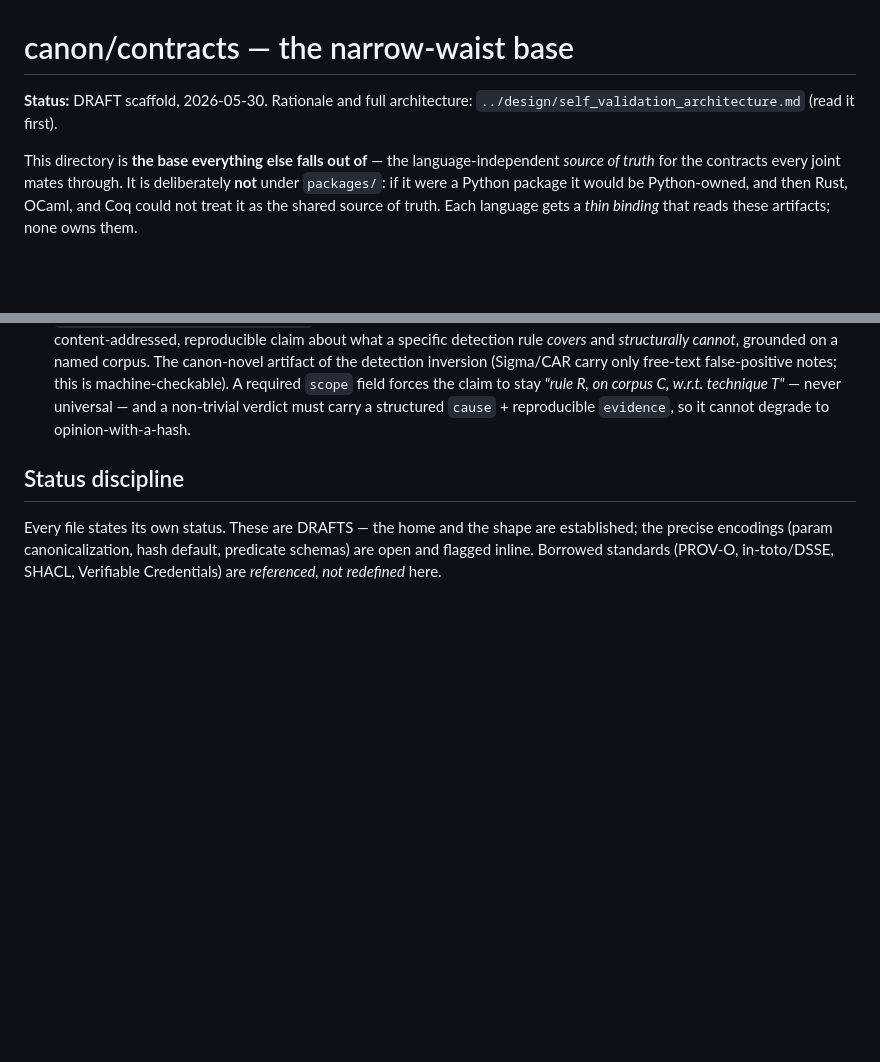
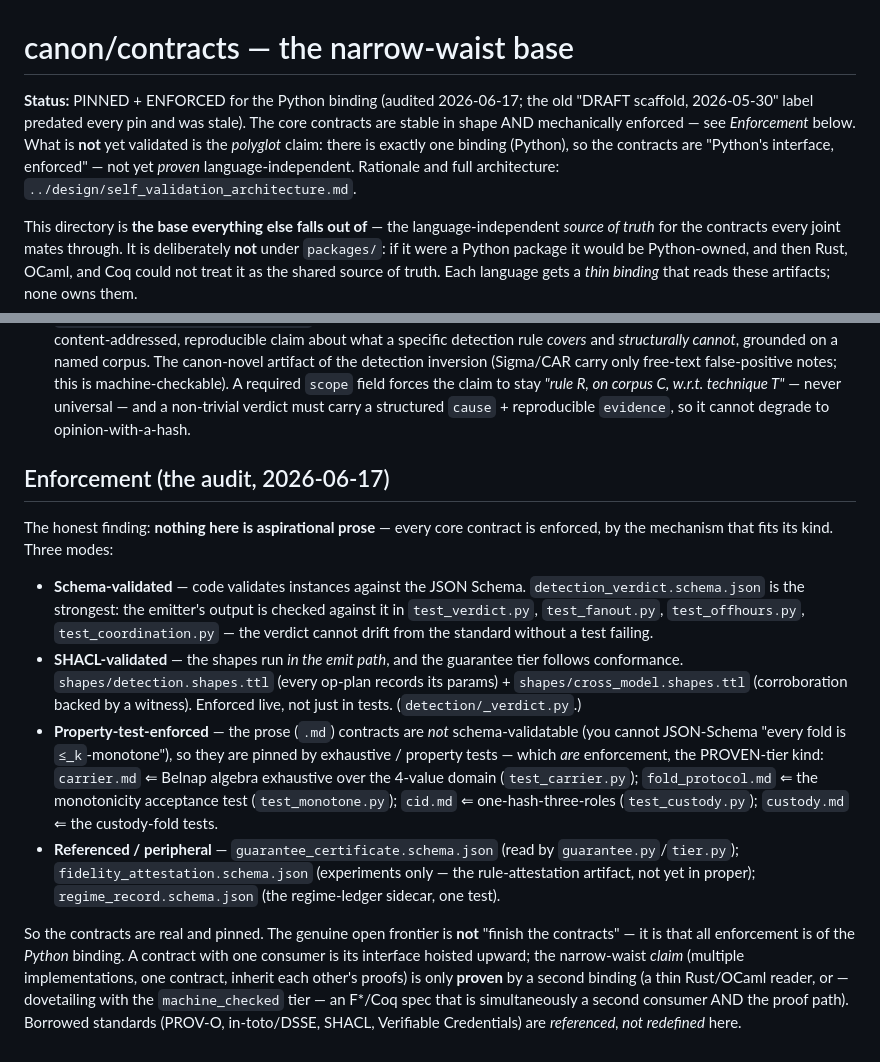
Before and after one commit to adelic-ai/canon, a Markdown page: contracts/README.md, 2 parts joined by grey strips. GitHub-like rendering; blank space fills up the shorter version.

Commit message:
contracts: fix stale README — PINNED+ENFORCED not DRAFT; audit classifies enforcement (schema / SHACL / property-test); names the real frontier (single Python binding, polyglot unproven)

```diff
--- a/contracts/README.md
+++ b/contracts/README.md
@@ -1,7 +1,10 @@
 # canon/contracts — the narrow-waist base
 
-**Status:** DRAFT scaffold, 2026-05-30. Rationale and full architecture:
-`../design/self_validation_architecture.md` (read it first).
+**Status:** PINNED + ENFORCED for the Python binding (audited 2026-06-17; the old "DRAFT scaffold,
+2026-05-30" label predated every pin and was stale). The core contracts are stable in shape AND
+mechanically enforced — see *Enforcement* below. What is **not** yet validated is the *polyglot* claim:
+there is exactly one binding (Python), so the contracts are "Python's interface, enforced" — not yet
+*proven* language-independent. Rationale and full architecture: `../design/self_validation_architecture.md`.
 
 This directory is **the base everything else falls out of** — the language-independent
 *source of truth* for the contracts every joint mates through. It is deliberately **not**
@@ -52,9 +55,30 @@ seams are free and the muscle is built behind them.
   non-trivial verdict must carry a structured `cause` + reproducible `evidence`, so it
   cannot degrade to opinion-with-a-hash.
 
-## Status discipline
+## Enforcement (the audit, 2026-06-17)
 
-Every file states its own status. These are DRAFTS — the home and the shape are
-established; the precise encodings (param canonicalization, hash default, predicate
-schemas) are open and flagged inline. Borrowed standards (PROV-O, in-toto/DSSE, SHACL,
-Verifiable Credentials) are *referenced, not redefined* here.
+The honest finding: **nothing here is aspirational prose** — every core contract is enforced, by the
+mechanism that fits its kind. Three modes:
+
+- **Schema-validated** — code validates instances against the JSON Schema.
+  `detection_verdict.schema.json` is the strongest: the emitter's output is checked against it in
+  `test_verdict.py`, `test_fanout.py`, `test_offhours.py`, `test_coordination.py` — the verdict cannot
+  drift from the standard without a test failing.
+- **SHACL-validated** — the shapes run *in the emit path*, and the guarantee tier follows conformance.
+  `shapes/detection.shapes.ttl` (every op-plan records its params) + `shapes/cross_model.shapes.ttl`
+  (corroboration backed by a witness). Enforced live, not just in tests. (`detection/_verdict.py`.)
+- **Property-test-enforced** — the prose (`.md`) contracts are *not* schema-validatable (you cannot
+  JSON-Schema "every fold is `≤_k`-monotone"), so they are pinned by exhaustive / property tests — which
+  *are* enforcement, the PROVEN-tier kind: `carrier.md` ⇐ Belnap algebra exhaustive over the 4-value
+  domain (`test_carrier.py`); `fold_protocol.md` ⇐ the monotonicity acceptance test (`test_monotone.py`);
+  `cid.md` ⇐ one-hash-three-roles (`test_custody.py`); `custody.md` ⇐ the custody-fold tests.
+- **Referenced / peripheral** — `guarantee_certificate.schema.json` (read by `guarantee.py`/`tier.py`);
+  `fidelity_attestation.schema.json` (experiments only — the rule-attestation artifact, not yet in proper);
+  `regime_record.schema.json` (the regime-ledger sidecar, one test).
+
+So the contracts are real and pinned. The genuine open frontier is **not** "finish the contracts" — it is
+that all enforcement is of the *Python* binding. A contract with one consumer is its interface hoisted
+upward; the narrow-waist *claim* (multiple implementations, one contract, inherit each other's proofs) is
+only **proven** by a second binding (a thin Rust/OCaml reader, or — dovetailing with the `machine_checked`
+tier — an F\*/Coq spec that is simultaneously a second consumer AND the proof path). Borrowed standards
+(PROV-O, in-toto/DSSE, SHACL, Verifiable Credentials) are *referenced, not redefined* here.
```
